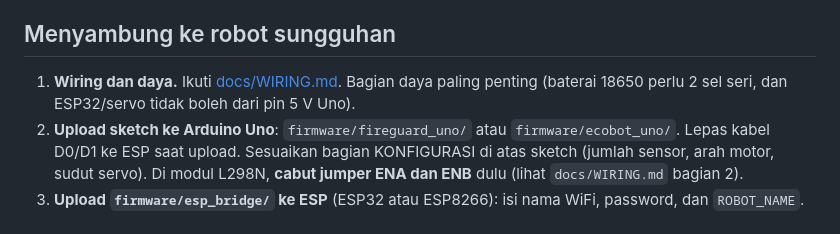
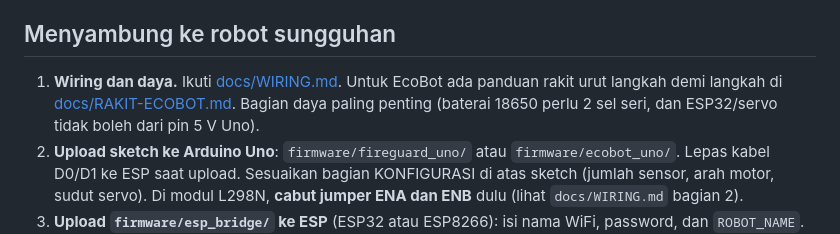
Before and after one commit to imamabidin999-maker/IoT-Smart-Robotic-FireGuard-EcoBot, a Markdown page: README.md, the part around the change. GitHub-like rendering.

```diff
--- a/README.md
+++ b/README.md
@@ -18,7 +18,7 @@ dengan data sungguhan.
 
 ## Menyambung ke robot sungguhan
 
-1. **Wiring dan daya.** Ikuti [docs/WIRING.md](docs/WIRING.md). Bagian daya paling penting (baterai 18650 perlu 2 sel seri, dan ESP32/servo tidak boleh dari pin 5 V Uno).
+1. **Wiring dan daya.** Ikuti [docs/WIRING.md](docs/WIRING.md). Untuk EcoBot ada panduan rakit urut langkah demi langkah di [docs/RAKIT-ECOBOT.md](docs/RAKIT-ECOBOT.md). Bagian daya paling penting (baterai 18650 perlu 2 sel seri, dan ESP32/servo tidak boleh dari pin 5 V Uno).
 2. **Upload sketch ke Arduino Uno**: `firmware/fireguard_uno/` atau `firmware/ecobot_uno/`.
    Lepas kabel D0/D1 ke ESP saat upload. Sesuaikan bagian KONFIGURASI di atas sketch (jumlah sensor, arah motor, sudut servo).
    Di modul L298N, **cabut jumper ENA dan ENB** dulu (lihat `docs/WIRING.md` bagian 2).
```
Also changed, not shown: docs/RAKIT-ECOBOT.md (added, +266 -0 lines).
